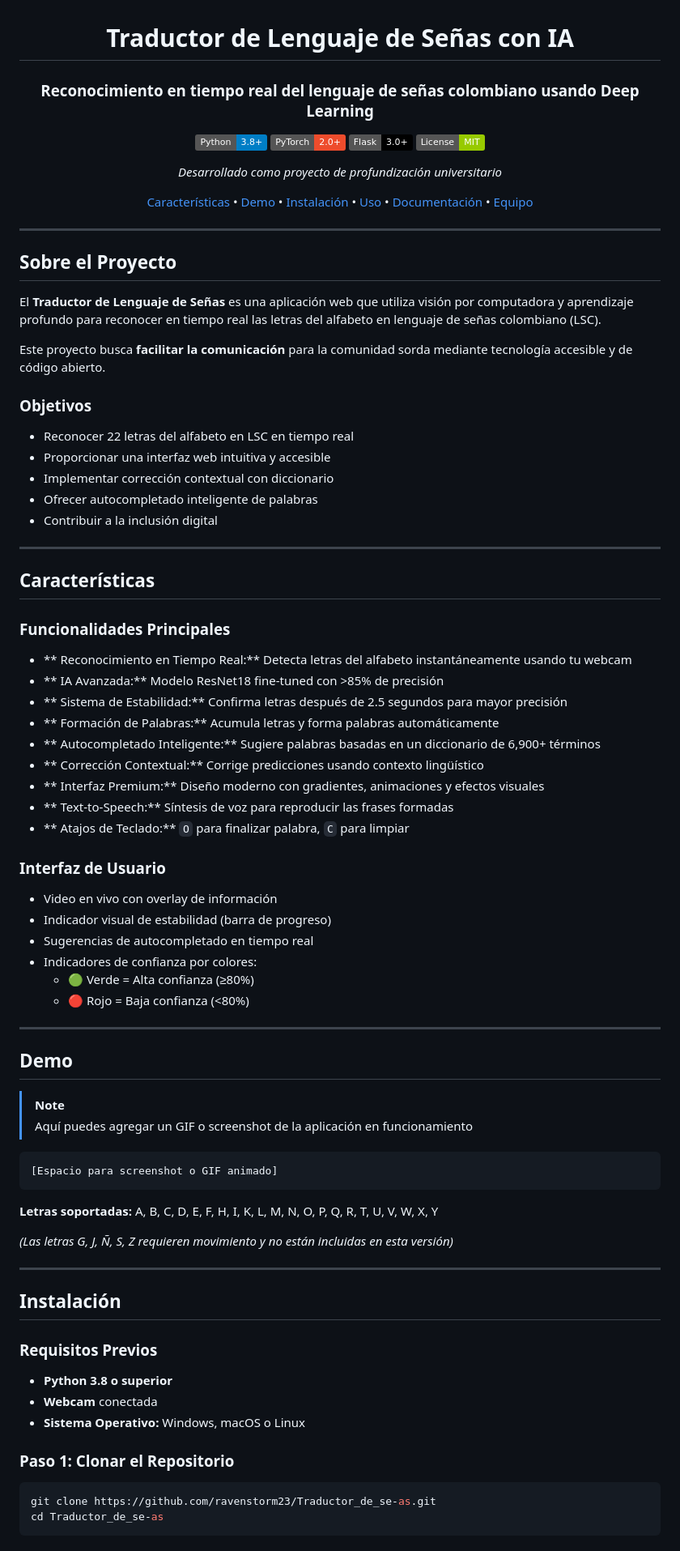
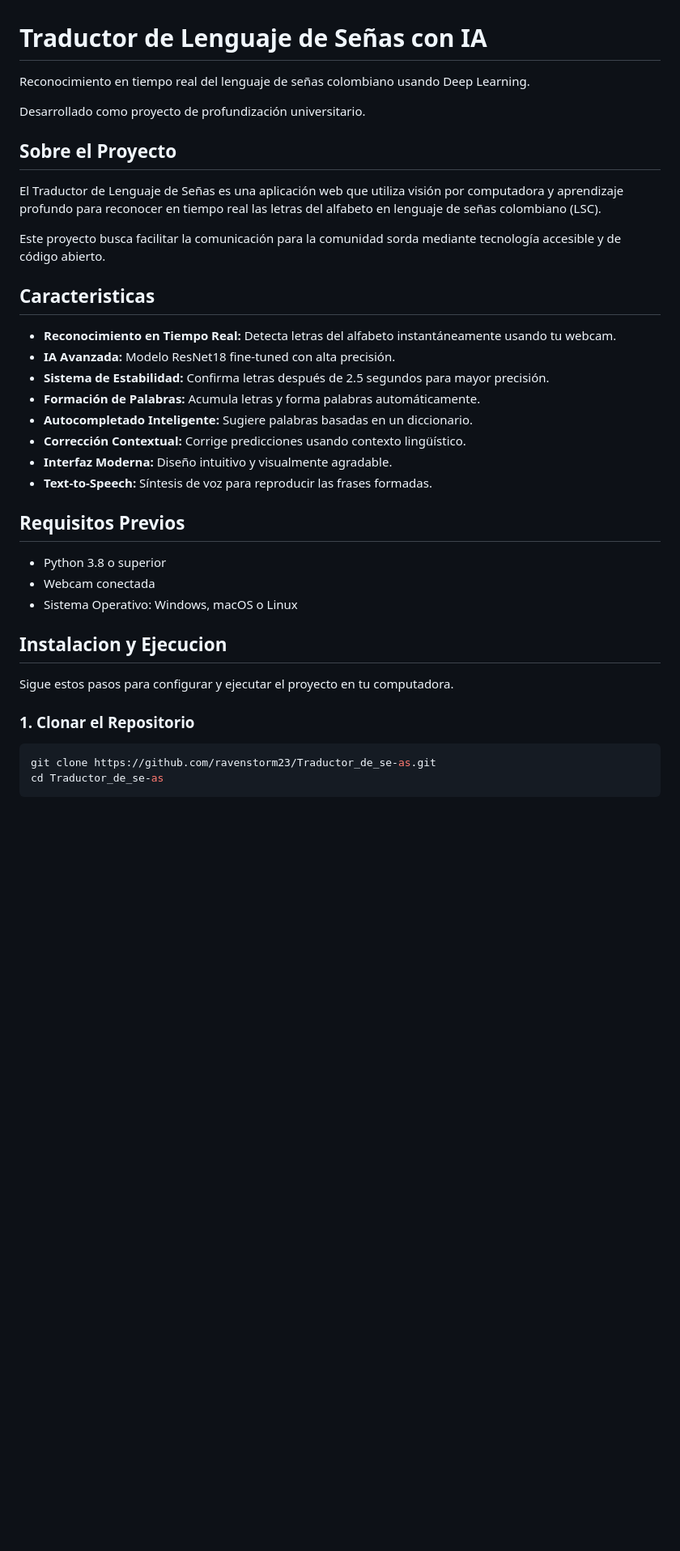
Before and after one commit to ravenstorm23/Traductor_de_se-as, a Markdown page: README.md, the part around the change printed below. Shown: that part at 81% size. Rendered like a GitHub page; badges without logos; blank space fills up the shorter version.

````diff
--- a/README.md
+++ b/README.md
@@ -3,85 +1,37 @@
 # Traductor de Lenguaje de Señas con IA
 
-### Reconocimiento en tiempo real del lenguaje de señas colombiano usando Deep Learning
+Reconocimiento en tiempo real del lenguaje de señas colombiano usando Deep Learning.
 
-[![Python](https://img.shields.io/badge/Python-3.8+-blue.svg)](https://www.python.org/downloads/)
-[![PyTorch](https://img.shields.io/badge/PyTorch-2.0+-ee4c2c.svg)](https://pytorch.org/)
-[![Flask](https://img.shields.io/badge/Flask-3.0+-000000.svg)](https://flask.palletsprojects.com/)
-[![License](https://img.shields.io/badge/License-MIT-green.svg)](LICENSE)
+Desarrollado como proyecto de profundización universitario.
 
-*Desarrollado como proyecto de profundización universitario*
+## Sobre el Proyecto
 
-[Características](#-características) • [Demo](#-demo) • [Instalación](#-instalación) • [Uso](#-uso) • [Documentación](#-documentación) • [Equipo](#-equipo)
+El Traductor de Lenguaje de Señas es una aplicación web que utiliza visión por computadora y aprendizaje profundo para reconocer en tiempo real las letras del alfabeto en lenguaje de señas colombiano (LSC).
 
-</div>
+Este proyecto busca facilitar la comunicación para la comunidad sorda mediante tecnología accesible y de código abierto.
 
----
+## Caracteristicas
 
-##  Sobre el Proyecto
+- **Reconocimiento en Tiempo Real:** Detecta letras del alfabeto instantáneamente usando tu webcam.
+- **IA Avanzada:** Modelo ResNet18 fine-tuned con alta precisión.
+- **Sistema de Estabilidad:** Confirma letras después de 2.5 segundos para mayor precisión.
+- **Formación de Palabras:** Acumula letras y forma palabras automáticamente.
+- **Autocompletado Inteligente:** Sugiere palabras basadas en un diccionario.
+- **Corrección Contextual:** Corrige predicciones usando contexto lingüístico.
+- **Interfaz Moderna:** Diseño intuitivo y visualmente agradable.
+- **Text-to-Speech:** Síntesis de voz para reproducir las frases formadas.
 
-El **Traductor de Lenguaje de Señas** es una aplicación web que utiliza visión por computadora y aprendizaje profundo para reconocer en tiempo real las letras del alfabeto en lenguaje de señas colombiano (LSC).
+## Requisitos Previos
 
-Este proyecto busca **facilitar la comunicación** para la comunidad sorda mediante tecnología accesible y de código abierto.
+- Python 3.8 o superior
+- Webcam conectada
+- Sistema Operativo: Windows, macOS o Linux
 
-###  Objetivos
+## Instalacion y Ejecucion
 
--  Reconocer 22 letras del alfabeto en LSC en tiempo real
--  Proporcionar una interfaz web intuitiva y accesible
--  Implementar corrección contextual con diccionario
--  Ofrecer autocompletado inteligente de palabras
--  Contribuir a la inclusión digital
+Sigue estos pasos para configurar y ejecutar el proyecto en tu computadora.
 
----
-
-##  Características
-
-###  Funcionalidades Principales
-
-- ** Reconocimiento en Tiempo Real:** Detecta letras del alfabeto instantáneamente usando tu webcam
-- ** IA Avanzada:** Modelo ResNet18 fine-tuned con >85% de precisión
-- ** Sistema de Estabilidad:** Confirma letras después de 2.5 segundos para mayor precisión
-- ** Formación de Palabras:** Acumula letras y forma palabras automáticamente
-- ** Autocompletado Inteligente:** Sugiere palabras basadas en un diccionario de 6,900+ términos
-- ** Corrección Contextual:** Corrige predicciones usando contexto lingüístico
-- ** Interfaz Premium:** Diseño moderno con gradientes, animaciones y efectos visuales
-- ** Text-to-Speech:** Síntesis de voz para reproducir las frases formadas
-- ** Atajos de Teclado:** `O` para finalizar palabra, `C` para limpiar
-
-###  Interfaz de Usuario
-
-- Video en vivo con overlay de información
-- Indicador visual de estabilidad (barra de progreso)
-- Sugerencias de autocompletado en tiempo real
-- Indicadores de confianza por colores:
-  - 🟢 Verde = Alta confianza (≥80%)
-  - 🔴 Rojo = Baja confianza (<80%)
-
----
-
-##  Demo
-
-> [!NOTE]
-> Aquí puedes agregar un GIF o screenshot de la aplicación en funcionamiento
-
-```
-[Espacio para screenshot o GIF animado]
-```
-
-**Letras soportadas:** A, B, C, D, E, F, H, I, K, L, M, N, O, P, Q, R, T, U, V, W, X, Y
-
-*(Las letras G, J, Ñ, S, Z requieren movimiento y no están incluidas en esta versión)*
-
----
-
-##  Instalación
-
-### Requisitos Previos
-
-- **Python 3.8 o superior**
-- **Webcam** conectada
-- **Sistema Operativo:** Windows, macOS o Linux
-
-### Paso 1: Clonar el Repositorio
+### 1. Clonar el Repositorio
 
 ```bash
 git clone https://github.com/ravenstorm23/Traductor_de_se-as.git
````
Also changed, not shown: other parts of README.md (+48 -164 lines).
